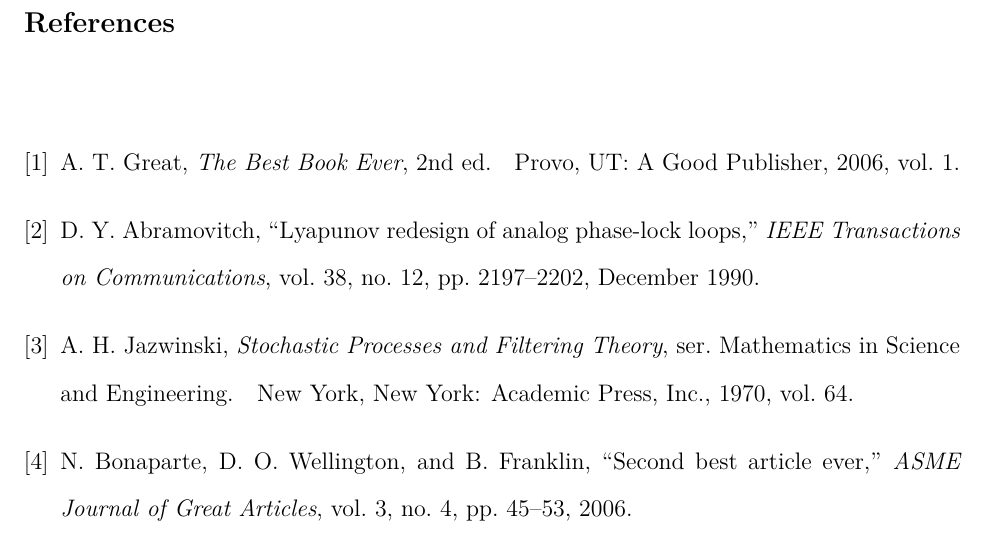
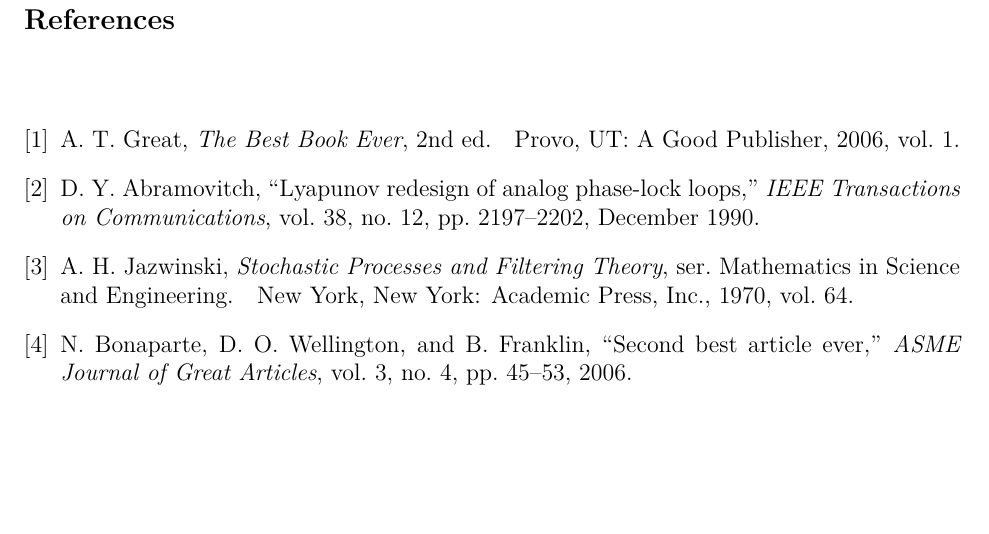
Before and after one commit to dow611/BYUthesis, a LaTeX thesis (main.tex, which reads BYUthesis.cls): part of page 13 of 14, cut so that both start at the same text, the shorter picture padded with empty space. Compiled offline with pdfLaTeX.

Commit message:
Single-space bibliography

```diff
--- a/BYUthesis.cls
+++ b/BYUthesis.cls
@@ -146,7 +146,9 @@
 \renewcommand{\subsubsection}{
   \@startsection{subsubsection}{1}{0pt}{1pt}{1pt}{\normalsize\bf}}
 
-% rename bibliography
-\renewcommand{\bibname}{\large References}
+% format bibliography
+\renewcommand{\bibname}{\large References} % rename bibliography
+\let\oldbibliography\thebibliography % save bibliography command
+\renewcommand{\thebibliography}[1]{\singlespacing \oldbibliography{#1}} % reducing spacing in the bibliography.
 
 \RequirePackage{hyperref} % import last
```
Also changed, not shown: main.tex (+0 -1 lines).
